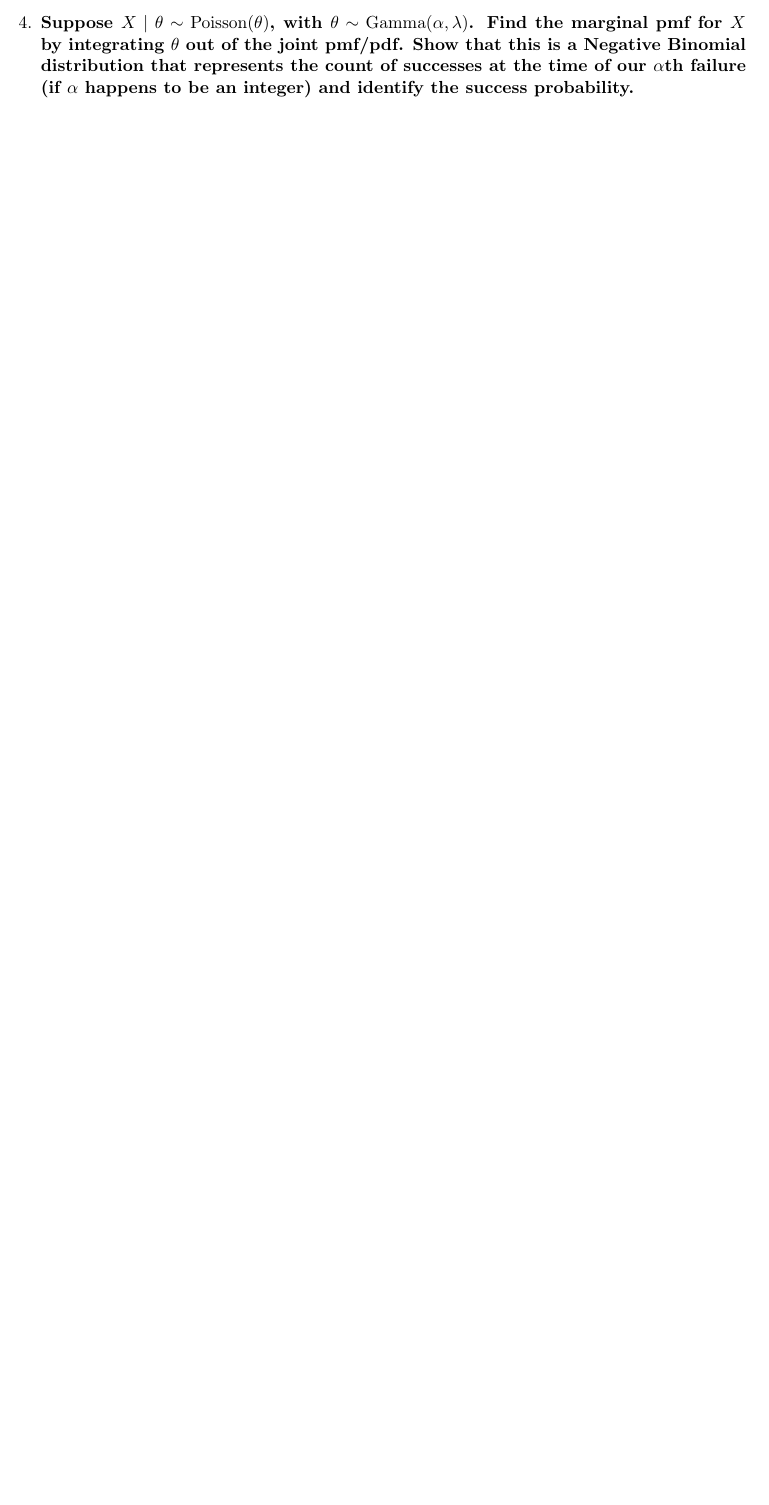
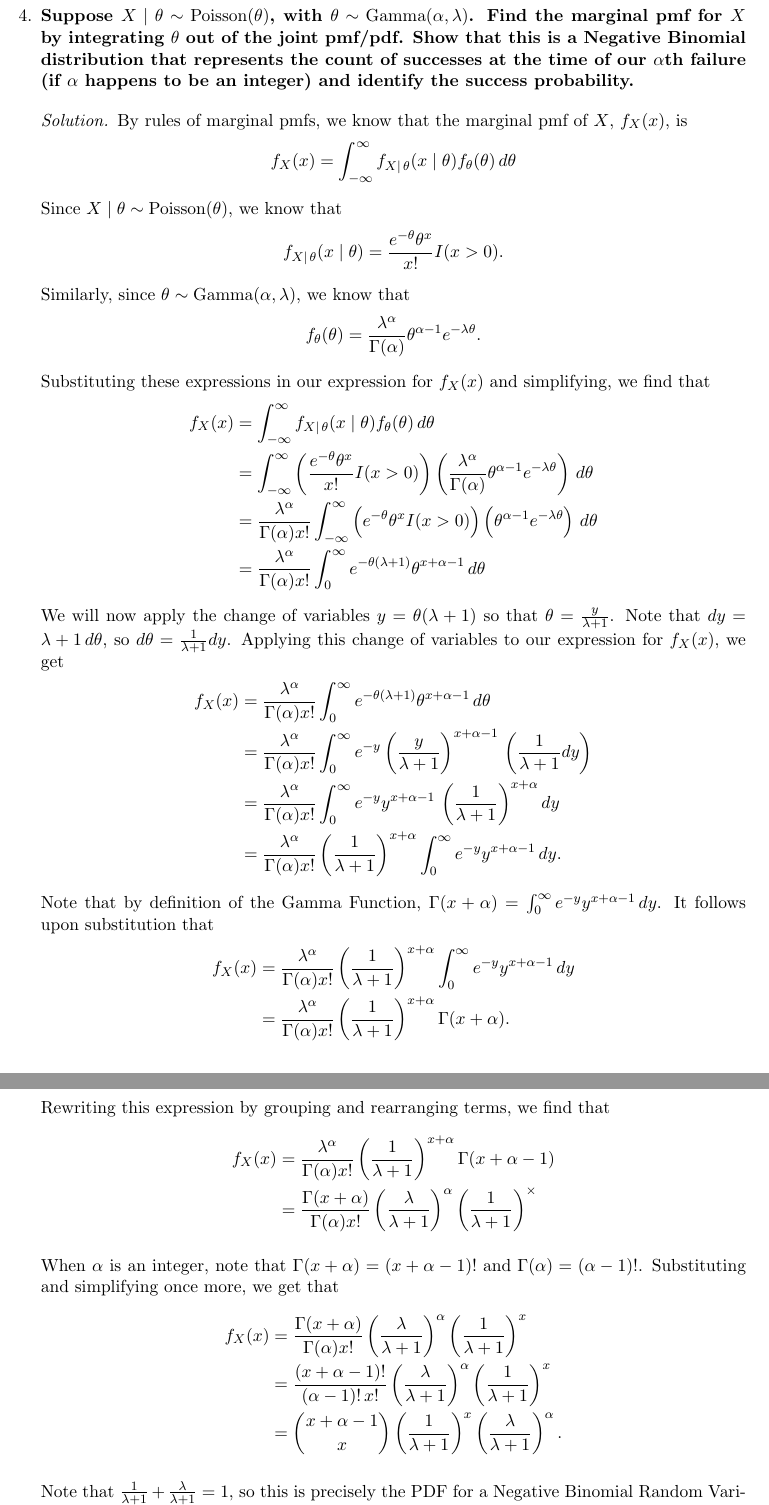
Before and after one commit to dyang5/STAT111, a LaTeX problem sheet (HW/hw2.tex): part of page 4 of 4 before the commit and two parts of pages 6 and 7 of 7 after it, the two joined at a grey line, cut so that both start at the same text, the shorter picture padded with empty space. Compiled offline with pdfLaTeX.

Commit message:
HW2 done.

```diff
--- a/HW/hw2.tex
+++ b/HW/hw2.tex
@@ -195,7 +199,62 @@
     Show that this is a Negative Binomial distribution that represents the count of successes at the time
     of our $\alpha$th failure (if $\alpha$ happens to be an integer) and identify the success probability.}
 
+    \begin{solution}
+    By rules of marginal pmfs, we know that the marginal pmf of $X$, $f_X(x)$, is
+    \[
+        f_X(x) = \int_{-\infty}^{\infty} f_{X \mid \,\theta}(x \mid \theta) f_\theta (\theta) \, d\theta
+    \]
 
+    Since $X \mid \theta \sim \mathrm{Poisson}(\theta)$, we know that
+    \[
+        f_{X \mid \,\theta}(x \mid \theta) = \frac{e^{-\theta}\theta^x}{x!}I(x > 0).
+    \]
+
+    Similarly, since $\theta \sim \mathrm{Gamma}(\alpha, \lambda)$, we know that
+    \[
+        f_{\theta}(\theta) = \frac{\lambda^\alpha}{\Gamma(\alpha)}\theta^{\alpha - 1}e^{-\lambda\theta}.
+    \]
+
+    Substituting these expressions in our expression for $f_X(x)$ and simplifying, we find that
+    \begin{align*}
+        f_X(x) &= \int_{-\infty}^{\infty} f_{X \mid \,\theta}(x \mid \theta) f_\theta (\theta) \, d\theta \\
+        &= \int_{-\infty}^{\infty} \left(\frac{e^{-\theta}\theta^x}{x!}I(x > 0)\right) \left( \frac{\lambda^\alpha}{\Gamma(\alpha)}\theta^{\alpha - 1}e^{-\lambda\theta} \right) \, d\theta \\
+        &= \frac{\lambda^\alpha}{\Gamma(\alpha) x!} \int_{-\infty}^{\infty} \left(e^{-\theta}\theta^xI(x > 0)\right) \left( \theta^{\alpha - 1}e^{-\lambda\theta} \right) \, d\theta \\
+        &= \frac{\lambda^\alpha}{\Gamma(\alpha) x!} \int_{0}^{\infty} e^{-\theta(\lambda + 1)}\theta^{x + \alpha - 1} \, d\theta
+    \end{align*}
+
+    We will now apply the change of variables $y = \theta(\lambda + 1)$ so that $\theta = \frac{y}{\lambda + 1}$. Note that $dy = \lambda + 1 \, d\theta$, so $d\theta = \frac{1}{\lambda + 1} dy$. Applying this change of variables to our expression
+    for $f_X(x)$, we get
+    \begin{align*}
+        f_X(x) &= \frac{\lambda^\alpha}{\Gamma(\alpha) x!} \int_{0}^{\infty} e^{-\theta(\lambda + 1)}\theta^{x + \alpha - 1} \, d\theta \\
+        &= \frac{\lambda^\alpha}{\Gamma(\alpha) x!} \int_{0}^{\infty} e^{-y}\left( \frac{y}{\lambda + 1} \right) ^{x + \alpha - 1} \, \left( \frac{1}{\lambda + 1} dy \right)  \\
+        &= \frac{\lambda^\alpha}{\Gamma(\alpha) x!} \int_{0}^{\infty} e^{-y}y^{x + \alpha - 1} \, \left( \frac{1}{\lambda + 1} \right)^{x + \alpha} dy \\
+        &= \frac{\lambda^\alpha}{\Gamma(\alpha) x!} \left( \frac{1}{\lambda + 1} \right)^{x + \alpha} \int_{0}^{\infty} e^{-y}y^{x + \alpha - 1} \, dy.
+    \end{align*}
+
+    Note that by definition of the Gamma Function, $\Gamma(x + \alpha) = \int_{0}^{\infty} e^{-y}y^{x + \alpha - 1} \, dy$. It follows upon substitution that
+    \begin{align*}
+        f_X(x) &= \frac{\lambda^\alpha}{\Gamma(\alpha) x!} \left( \frac{1}{\lambda + 1} \right)^{x + \alpha} \int_{0}^{\infty} e^{-y}y^{x + \alpha - 1} \, dy \\
+        &= \frac{\lambda^\alpha}{\Gamma(\alpha) x!} \left( \frac{1}{\lambda + 1} \right)^{x + \alpha} \Gamma(x + \alpha).
+    \end{align*}
+
+    Rewriting this expression by grouping and rearranging terms, we find that
+    \begin{align*}
+        f_X(x) &= \frac{\lambda^\alpha}{\Gamma(\alpha) x!} \left( \frac{1}{\lambda + 1} \right)^{x + \alpha} \Gamma(x + \alpha - 1) \\
+        &= \frac{\Gamma(x + \alpha)}{\Gamma(\alpha)x!} \left( \frac{\lambda}{\lambda + 1} \right)^\alpha \left( \frac{1}{\lambda + 1} \right)^\times
+    \end{align*}
+
+    When $\alpha$ is an integer, note that $\Gamma(x + \alpha) = (x + \alpha - 1)!$ and $\Gamma(\alpha) = (\alpha - 1)!$. Substituting and simplifying
+    once more, we get that
+    \begin{align*}
+        f_X(x) &= \frac{\Gamma(x + \alpha)}{\Gamma(\alpha)x!} \left( \frac{\lambda}{\lambda + 1} \right)^\alpha \left( \frac{1}{\lambda + 1} \right)^x   \\
+        &= \frac{(x + \alpha - 1)!}{(\alpha - 1)! \, x!}\left( \frac{\lambda}{\lambda + 1} \right)^\alpha \left( \frac{1}{\lambda + 1} \right)^x \\
+        &= \binom{x + \alpha - 1}{x}\left( \frac{1}{\lambda + 1} \right)^x \left( \frac{\lambda}{\lambda + 1} \right)^\alpha .
+    \end{align*}
+
+    Note that $\frac{1}{\lambda + 1} + \frac{\lambda}{\lambda + 1} = 1$, so this is precisely the PDF for a Negative Binomial Random Variable counting the number of successes $x$ at the time of our $\alpha$th failure, for success probability
+    $\boxed{p = \frac{1}{\alpha + 1}}$.
+    \end{solution}
 \end{enumerate}
 
 \end{document}
```
Also changed, not shown: HW/hw2.pdf, HW/hw2.tex (24 more changed lines).
